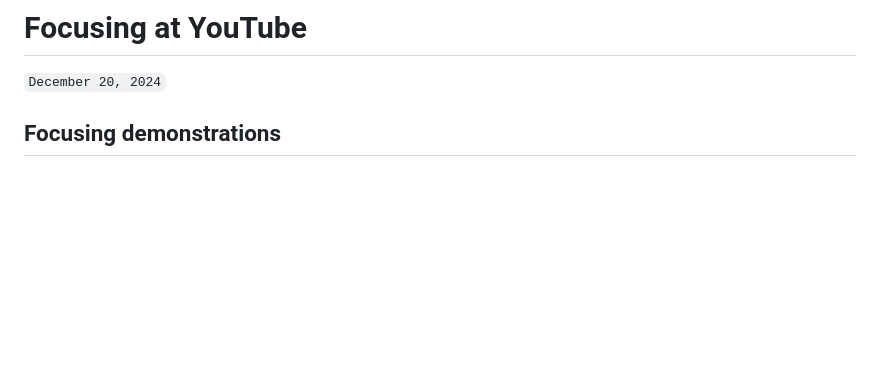
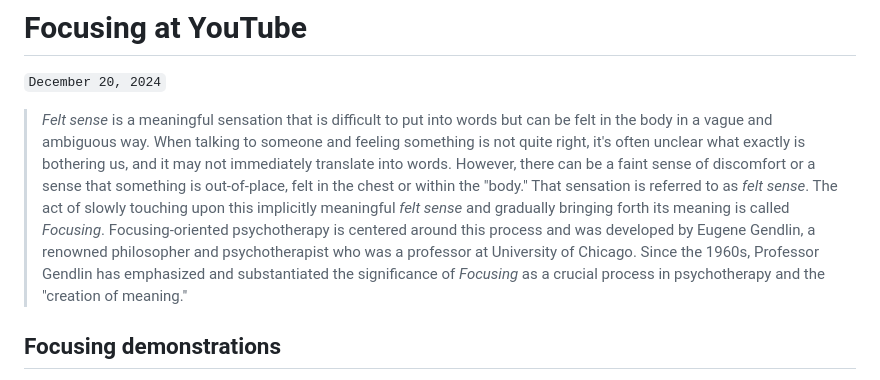
Before and after one commit to jamesec/jamesec.github.io, a Markdown page: o/focusing_youtube.md, the part around the change. Rendered like a GitHub page; blank space fills up the shorter version.

```diff
--- a/o/focusing_youtube.md
+++ b/o/focusing_youtube.md
@@ -1,5 +1,7 @@
 # Focusing at YouTube
 `December 20, 2024`
+
+> *Felt sense* is a meaningful sensation that is difficult to put into words but can be felt in the body in a vague and ambiguous way. When talking to someone and feeling something is not quite right, it's often unclear what exactly is bothering us, and it may not immediately translate into words. However, there can be a faint sense of discomfort or a sense that something is out-of-place, felt in the chest or within the "body." That sensation is referred to as *felt sense*. The act of slowly touching upon this implicitly meaningful *felt sense* and gradually bringing forth its meaning is called *Focusing*. Focusing-oriented psychotherapy is centered around this process and was developed by Eugene Gendlin, a renowned philosopher and psychotherapist who was a professor at University of Chicago. Since the 1960s, Professor Gendlin has emphasized and substantiated the significance of *Focusing* as a crucial process in psychotherapy and the "creation of meaning."
 
 ## Focusing demonstrations
 - [Focusing demonstrations - playlist arranged by Lynn Preston](https://youtube.com/playlist?list=PLIFGjfFRNXb-qqHjxnXkzF5SvgfYnBj-n)
```
